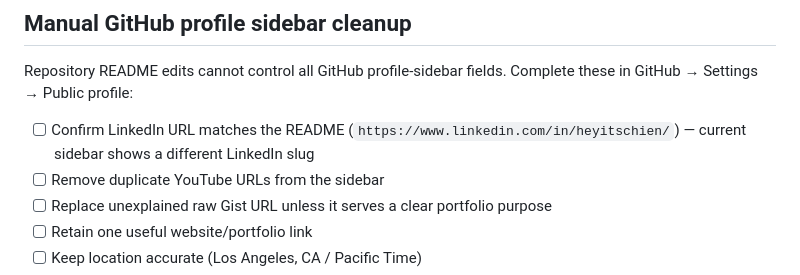
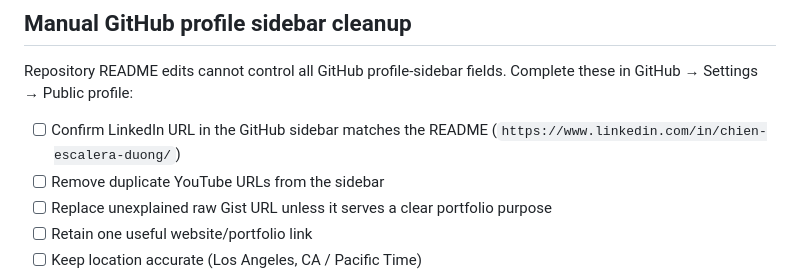
Before and after one commit to heyitschien/heyitschien, a Markdown page: docs/PUBLIC-PORTFOLIO-AUDIT.md, the part around the change. Drawn GitHub-style.

```diff
--- a/docs/PUBLIC-PORTFOLIO-AUDIT.md
+++ b/docs/PUBLIC-PORTFOLIO-AUDIT.md
@@ -162,7 +162,7 @@ Deferred to other repositories (documented above, not edited in this PR):
 
 Repository README edits cannot control all GitHub profile-sidebar fields. Complete these in GitHub → Settings → Public profile:
 
-- [ ] Confirm LinkedIn URL matches the README (`https://www.linkedin.com/in/heyitschien/`) — current sidebar shows a different LinkedIn slug
+- [ ] Confirm LinkedIn URL in the GitHub sidebar matches the README (`https://www.linkedin.com/in/chien-escalera-duong/`)
 - [ ] Remove duplicate YouTube URLs from the sidebar
 - [ ] Replace unexplained raw Gist URL unless it serves a clear portfolio purpose
 - [ ] Retain one useful website/portfolio link
```
Also changed, not shown: README.md (+1 -1 lines).
